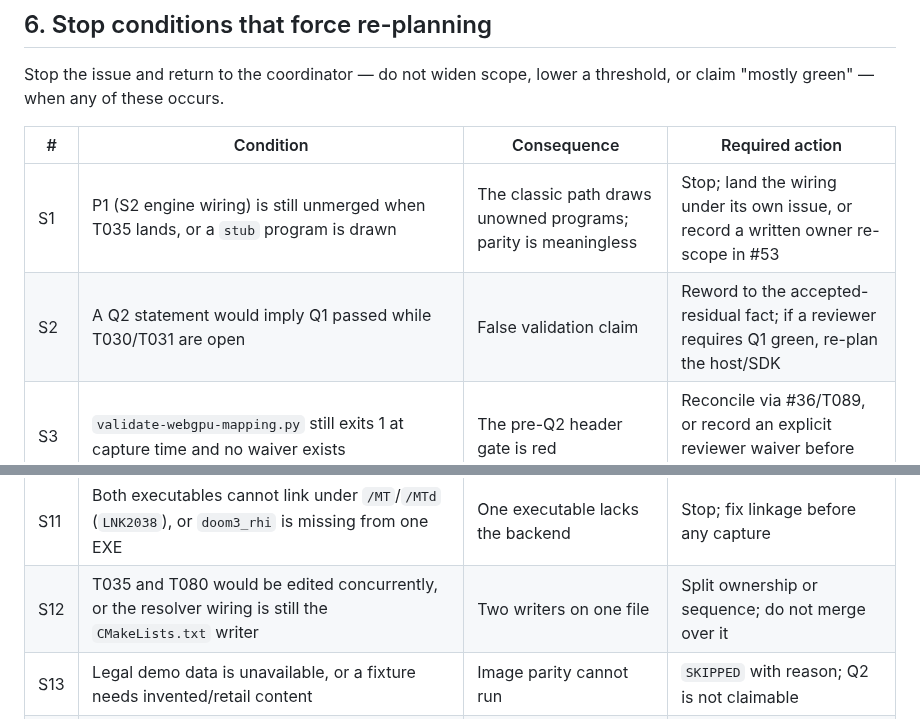
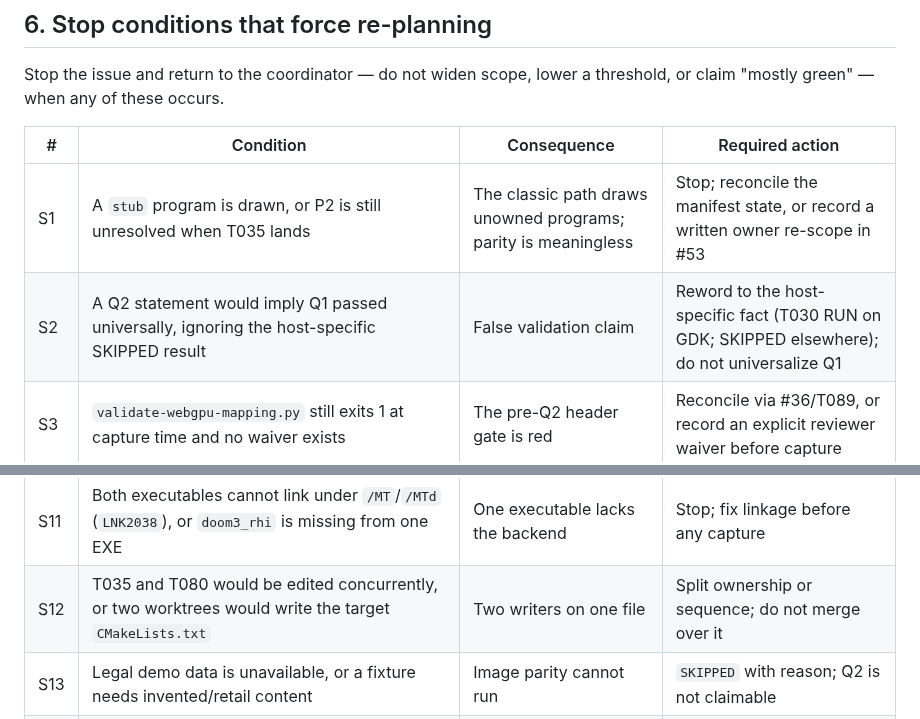
Before and after one commit to yhyu13/DOOM3_AINative, a Markdown page: specs/004-quality-renderer/q2-adapter-brief.md, 2 parts joined by grey strips. GitHub-like rendering.

```diff
--- a/specs/004-quality-renderer/q2-adapter-brief.md
+++ b/specs/004-quality-renderer/q2-adapter-brief.md
@@ -167,8 +172,8 @@ Stop the issue and return to the coordinator — do not widen scope, lower a thr
 
 | # | Condition | Consequence | Required action |
 |---|---|---|---|
-| S1 | P1 (S2 engine wiring) is still unmerged when T035 lands, or a `stub` program is drawn | The classic path draws unowned programs; parity is meaningless | Stop; land the wiring under its own issue, or record a written owner re-scope in #53 |
-| S2 | A Q2 statement would imply Q1 passed while T030/T031 are open | False validation claim | Reword to the accepted-residual fact; if a reviewer requires Q1 green, re-plan the host/SDK |
+| S1 | A `stub` program is drawn, or P2 is still unresolved when T035 lands | The classic path draws unowned programs; parity is meaningless | Stop; reconcile the manifest state, or record a written owner re-scope in #53 |
+| S2 | A Q2 statement would imply Q1 passed universally, ignoring the host-specific SKIPPED result | False validation claim | Reword to the host-specific fact (T030 RUN on GDK; SKIPPED elsewhere); do not universalize Q1 |
 | S3 | `validate-webgpu-mapping.py` still exits 1 at capture time and no waiver exists | The pre-Q2 header gate is red | Reconcile via #36/T089, or record an explicit reviewer waiver before capture |
 | S4 | Q0 label, values, executable, tic, host or capture method changes | The frozen ceilings no longer describe the reference | Re-baseline Q0 before any comparison; do not reuse the old ceilings |
 | S5 | A GL-vs-GL control exceeds its scene ceiling | The scene is not deterministic enough for image parity | Mark the row `SKIPPED` with the reason; do not widen the tolerance |
@@ -178,7 +183,7 @@ Stop the issue and return to the coordinator — do not widen scope, lower a thr
 | S9 | Any of the 30 `glConfig.isInitialized` sites is left unclassified, or the modern path still calls `RB_STD_DrawView` | Fabricated state or a GL pass on the modern path | Stop; resolve every row by group |
 | S10 | A `GLenum`, `idImage*`, `qgl*` call or `tri->ambientCache` pointer reaches `doom3::rhi` | Breaks the portable boundary and the header gate | Stop; translate at the boundary |
 | S11 | Both executables cannot link under `/MT`/`/MTd` (`LNK2038`), or `doom3_rhi` is missing from one EXE | One executable lacks the backend | Stop; fix linkage before any capture |
-| S12 | T035 and T080 would be edited concurrently, or the resolver wiring is still the `CMakeLists.txt` writer | Two writers on one file | Split ownership or sequence; do not merge over it |
+| S12 | T035 and T080 would be edited concurrently, or two worktrees would write the target `CMakeLists.txt` | Two writers on one file | Split ownership or sequence; do not merge over it |
 | S13 | Legal demo data is unavailable, or a fixture needs invented/retail content | Image parity cannot run | `SKIPPED` with reason; Q2 is not claimable |
 | S14 | A case exceeds its gate and is not a listed unsupported case with a reviewer decision | Parity failure | `FAIL`; fix or re-plan, never "known difference" without a row |
 | S15 | The GL path changes in a way that moves Q0, or the modern path introduces an automatic switch | The reference moved, or FR-006 is violated | Stop; revert the GL change / remove the switch |
```
Also changed, not shown: other parts of specs/004-quality-renderer/q2-adapter-brief.md (+31 -22 lines), specs/004-quality-renderer/traceability.md (+16 -14 lines).
